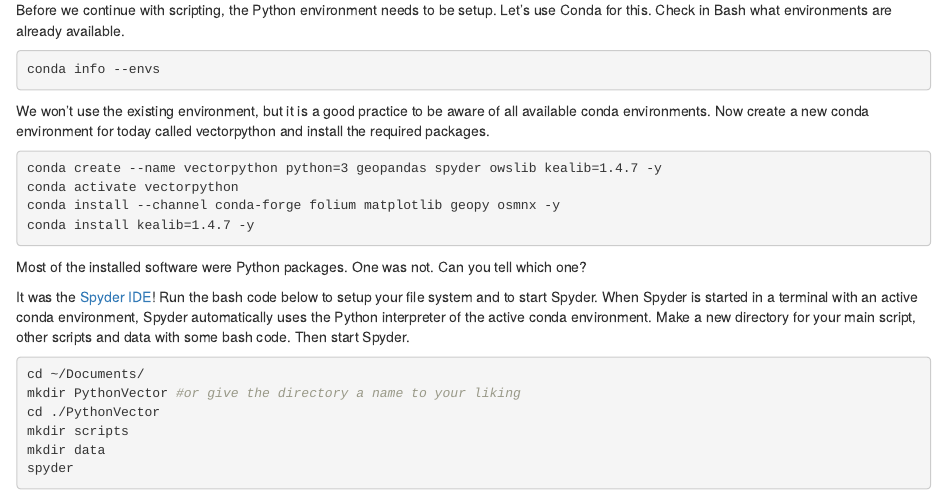
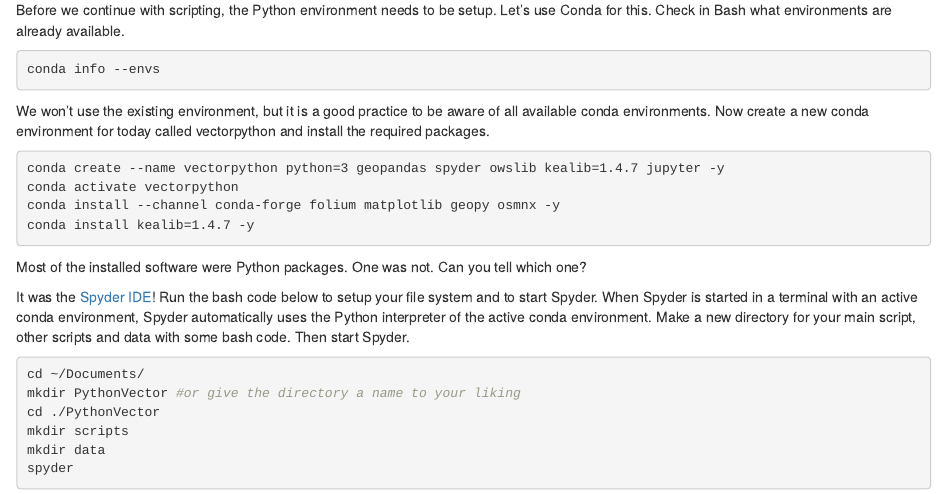
Before and after one commit to GeoScripting-WUR/PythonVector, an R Markdown document (index.Rmd): the page in a window 1100 px wide, from 580 px down. Rendered offline with R 4.5, knitr and Pandoc, with nearby package versions; drawn as R Markdown's standard HTML page in place of the format the file asks for.

Commit message:
included jupyter in installing script :)

````diff
--- a/index.Rmd
+++ b/index.Rmd
@@ -41,7 +41,7 @@ conda info --envs
 We won't use the existing environment, but it is a good practice to be aware of all available conda environments. Now create a new conda environment for today called vectorpython and install the required packages.
 
 ```{r, eval=FALSE, engine='bash'}
-conda create --name vectorpython python=3 geopandas spyder owslib kealib=1.4.7 -y
+conda create --name vectorpython python=3 geopandas spyder owslib kealib=1.4.7 jupyter -y
 conda activate vectorpython
 conda install --channel conda-forge folium matplotlib geopy osmnx -y
 conda install kealib=1.4.7 -y
````
Also changed, not shown: index.html.
